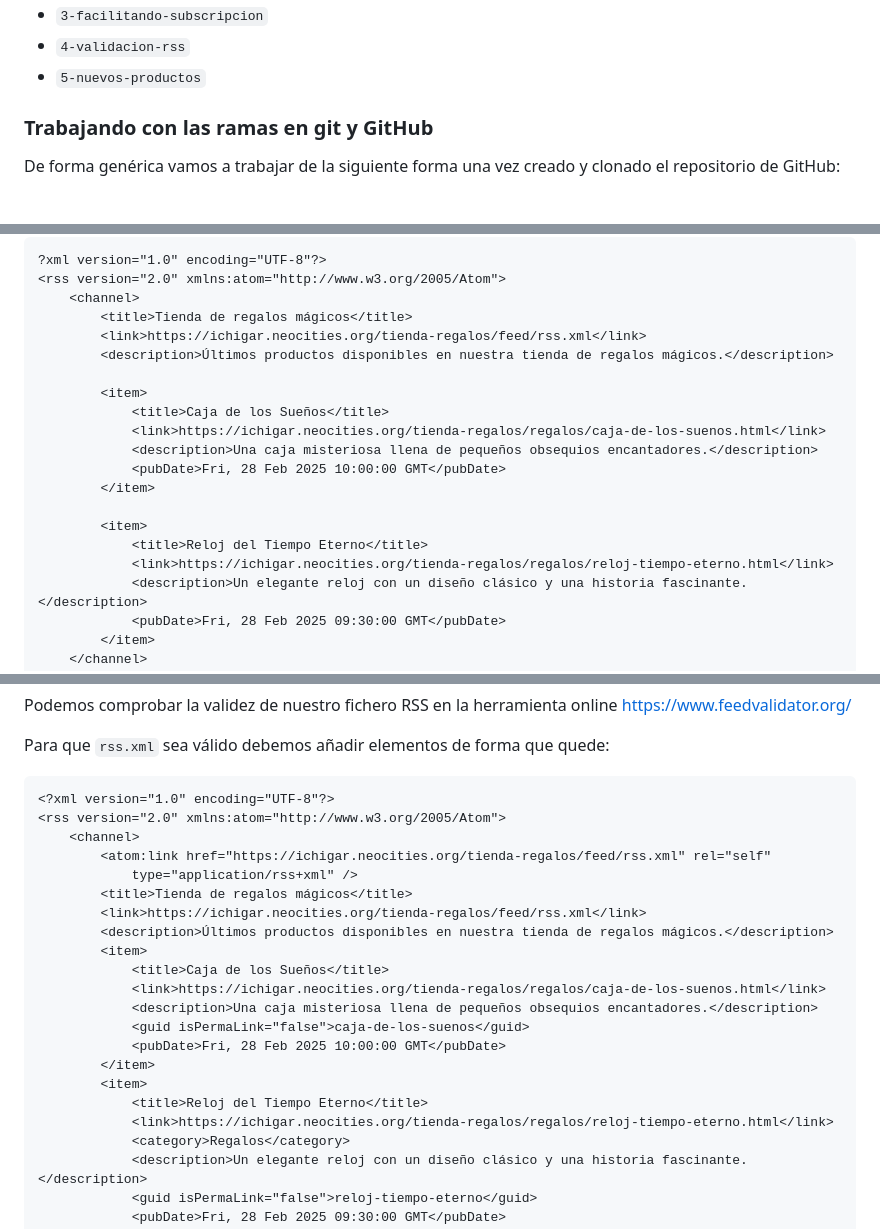
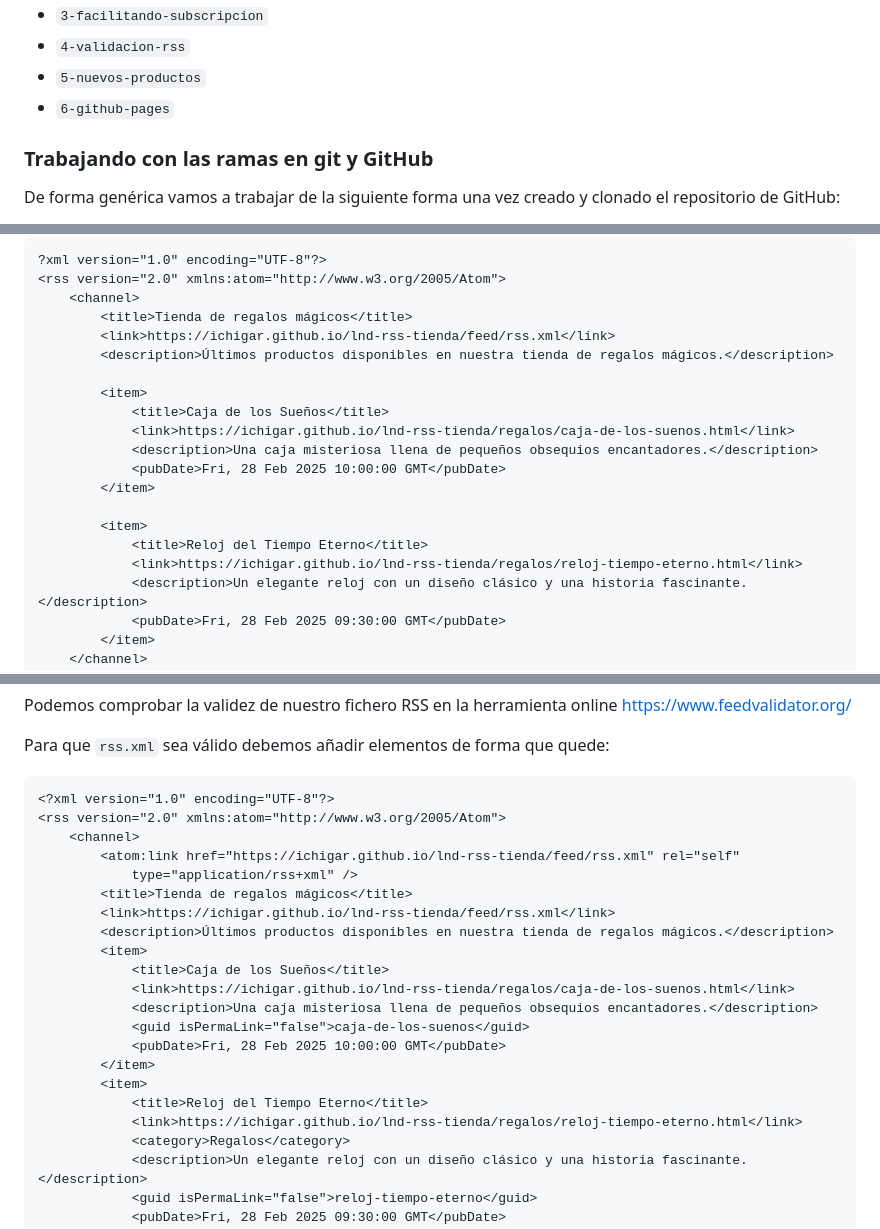
Before and after one commit to ichigar/lnd-rss-tienda, a Markdown page: README.md, 3 parts joined by grey strips. Rendered like a GitHub page.

```diff
--- a/README.md
+++ b/README.md
@@ -19,6 +19,7 @@ Podemos seguir los pasos del mismo cambiando a las ramas en las que se completa
 - `3-facilitando-subscripcion`
 - `4-validacion-rss`
 - `5-nuevos-productos`
+- `6-github-pages`
 
 ### Trabajando con las ramas en git y GitHub
 
@@ -120,19 +121,19 @@ Teniendo en cuenta que la URL inicial en la que se aloja el proyecto es <https:/
 <rss version="2.0" xmlns:atom="http://www.w3.org/2005/Atom">
     <channel>
         <title>Tienda de regalos mágicos</title>
-        <link>https://ichigar.neocities.org/tienda-regalos/feed/rss.xml</link>
+        <link>https://ichigar.github.io/lnd-rss-tienda/feed/rss.xml</link>
         <description>Últimos productos disponibles en nuestra tienda de regalos mágicos.</description>
 
         <item>
             <title>Caja de los Sueños</title>
-            <link>https://ichigar.neocities.org/tienda-regalos/regalos/caja-de-los-suenos.html</link>
+            <link>https://ichigar.github.io/lnd-rss-tienda/regalos/caja-de-los-suenos.html</link>
             <description>Una caja misteriosa llena de pequeños obsequios encantadores.</description>
             <pubDate>Fri, 28 Feb 2025 10:00:00 GMT</pubDate>
         </item>
 
         <item>
             <title>Reloj del Tiempo Eterno</title>
-            <link>https://ichigar.neocities.org/tienda-regalos/regalos/reloj-tiempo-eterno.html</link>
+            <link>https://ichigar.github.io/lnd-rss-tienda/regalos/reloj-tiempo-eterno.html</link>
             <description>Un elegante reloj con un diseño clásico y una historia fascinante.</description>
             <pubDate>Fri, 28 Feb 2025 09:30:00 GMT</pubDate>
         </item>
@@ -203,21 +204,21 @@ Para que `rss.xml` sea válido debemos añadir elementos de forma que quede:
 <?xml version="1.0" encoding="UTF-8"?>
 <rss version="2.0" xmlns:atom="http://www.w3.org/2005/Atom">
     <channel>
-        <atom:link href="https://ichigar.neocities.org/tienda-regalos/feed/rss.xml" rel="self"
+        <atom:link href="https://ichigar.github.io/lnd-rss-tienda/feed/rss.xml" rel="self"
             type="application/rss+xml" />
         <title>Tienda de regalos mágicos</title>
-        <link>https://ichigar.neocities.org/tienda-regalos/feed/rss.xml</link>
+        <link>https://ichigar.github.io/lnd-rss-tienda/feed/rss.xml</link>
         <description>Últimos productos disponibles en nuestra tienda de regalos mágicos.</description>
         <item>
             <title>Caja de los Sueños</title>
-            <link>https://ichigar.neocities.org/tienda-regalos/regalos/caja-de-los-suenos.html</link>
+            <link>https://ichigar.github.io/lnd-rss-tienda/regalos/caja-de-los-suenos.html</link>
             <description>Una caja misteriosa llena de pequeños obsequios encantadores.</description>
             <guid isPermaLink="false">caja-de-los-suenos</guid>
             <pubDate>Fri, 28 Feb 2025 10:00:00 GMT</pubDate>
         </item>
         <item>
             <title>Reloj del Tiempo Eterno</title>
-            <link>https://ichigar.neocities.org/tienda-regalos/regalos/reloj-tiempo-eterno.html</link>
+            <link>https://ichigar.github.io/lnd-rss-tienda/regalos/reloj-tiempo-eterno.html</link>
             <category>Regalos</category>
             <description>Un elegante reloj con un diseño clásico y una historia fascinante.</description>
             <guid isPermaLink="false">reloj-tiempo-eterno</guid>
```
Also changed, not shown: other parts of README.md (+52 -4 lines).
